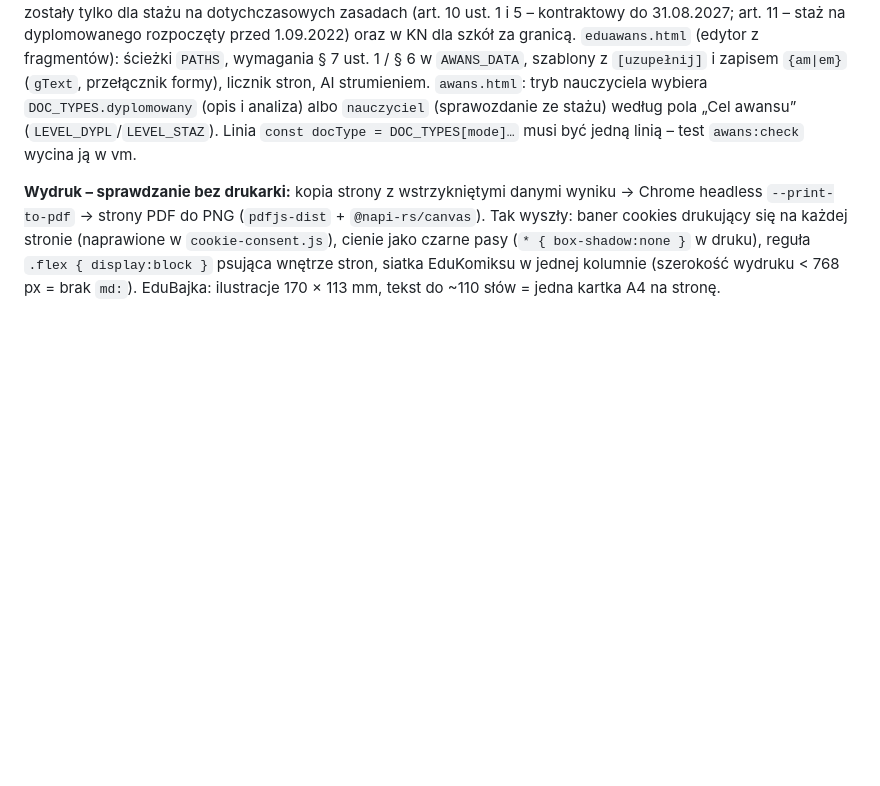
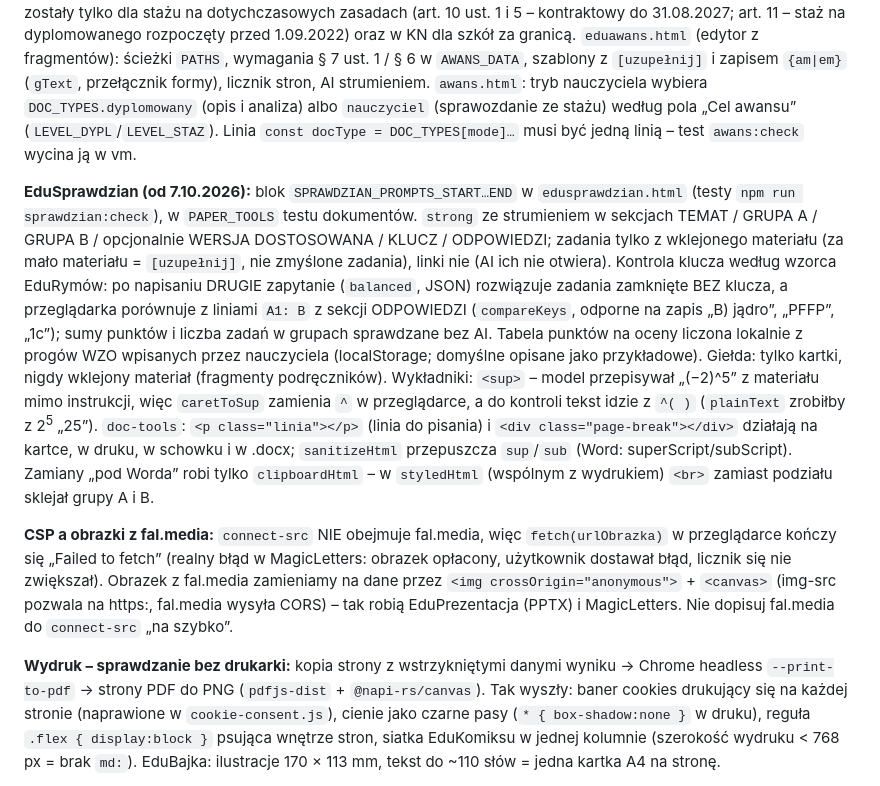
Before and after one commit to wmkraw-web/edubox-web, a Markdown page: CLAUDE.md, the part around the change. GitHub-like rendering; blank space fills up the shorter version.

Commit message:
CLAUDE.md: EduSprawdzian (kontrola klucza drugim rozwiazaniem, progi WZO, sup), CSP a obrazki z fal.media (canvas zamiast fetch)
Co-Authored-By: Claude Opus 5.5 <noreply@anthropic.com>

```diff
--- a/CLAUDE.md
+++ b/CLAUDE.md
@@ -332,6 +332,26 @@ tryb nauczyciela wybiera `DOC_TYPES.dyplomowany` (opis i analiza) albo `nauczyci
 pola „Cel awansu” (`LEVEL_DYPL`/`LEVEL_STAZ`). Linia `const docType = DOC_TYPES[mode]…` musi być jedną linią –
 test `awans:check` wycina ją w vm.
 
+**EduSprawdzian (od 7.10.2026):** blok `SPRAWDZIAN_PROMPTS_START…END` w `edusprawdzian.html` (testy
+`npm run sprawdzian:check`), w `PAPER_TOOLS` testu dokumentów. `strong` ze strumieniem w sekcjach TEMAT / GRUPA A /
+GRUPA B / opcjonalnie WERSJA DOSTOSOWANA / KLUCZ / ODPOWIEDZI; zadania tylko z wklejonego materiału (za mało
+materiału = `[uzupełnij]`, nie zmyślone zadania), linki nie (AI ich nie otwiera). Kontrola klucza według wzorca
+EduRymów: po napisaniu DRUGIE zapytanie (`balanced`, JSON) rozwiązuje zadania zamknięte BEZ klucza, a przeglądarka
+porównuje z liniami `A1: B` z sekcji ODPOWIEDZI (`compareKeys`, odporne na zapis „B) jądro”, „PFFP”, „1c”); sumy
+punktów i liczba zadań w grupach sprawdzane bez AI. Tabela punktów na oceny liczona lokalnie z progów WZO
+wpisanych przez nauczyciela (localStorage; domyślne opisane jako przykładowe). Giełda: tylko kartki, nigdy wklejony
+materiał (fragmenty podręczników). Wykładniki: `<sup>` – model przepisywał „(−2)^5” z materiału mimo instrukcji, więc
+`caretToSup` zamienia `^` w przeglądarce, a do kontroli tekst idzie z `^( )` (`plainText` zrobiłby z 2<sup>5</sup> „25”).
+`doc-tools`: `<p class="linia"></p>` (linia do pisania) i `<div class="page-break"></div>` działają na kartce, w druku,
+w schowku i w .docx; `sanitizeHtml` przepuszcza `sup`/`sub` (Word: superScript/subScript). Zamiany „pod Worda”
+robi tylko `clipboardHtml` – w `styledHtml` (wspólnym z wydrukiem) `<br>` zamiast podziału sklejał grupy A i B.
+
+**CSP a obrazki z fal.media:** `connect-src` NIE obejmuje fal.media, więc `fetch(urlObrazka)` w przeglądarce kończy
+się „Failed to fetch” (realny błąd w MagicLetters: obrazek opłacony, użytkownik dostawał błąd, licznik się nie
+zwiększał). Obrazek z fal.media zamieniamy na dane przez `<img crossOrigin="anonymous">` + `<canvas>` (img-src
+pozwala na https:, fal.media wysyła CORS) – tak robią EduPrezentacja (PPTX) i MagicLetters. Nie dopisuj fal.media do
+`connect-src` „na szybko”.
+
 **Wydruk – sprawdzanie bez drukarki:** kopia strony z wstrzykniętymi danymi wyniku → Chrome
 headless `--print-to-pdf` → strony PDF do PNG (`pdfjs-dist` + `@napi-rs/canvas`). Tak wyszły:
 baner cookies drukujący się na każdej stronie (naprawione w `cookie-consent.js`), cienie jako
```
